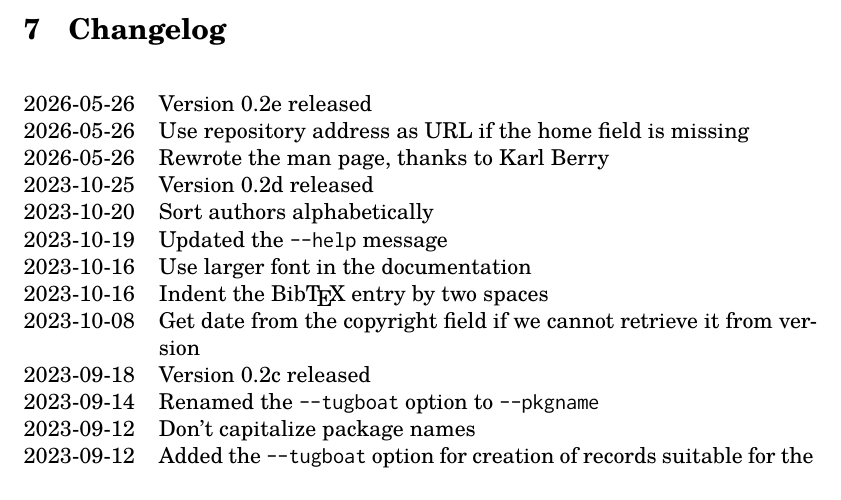
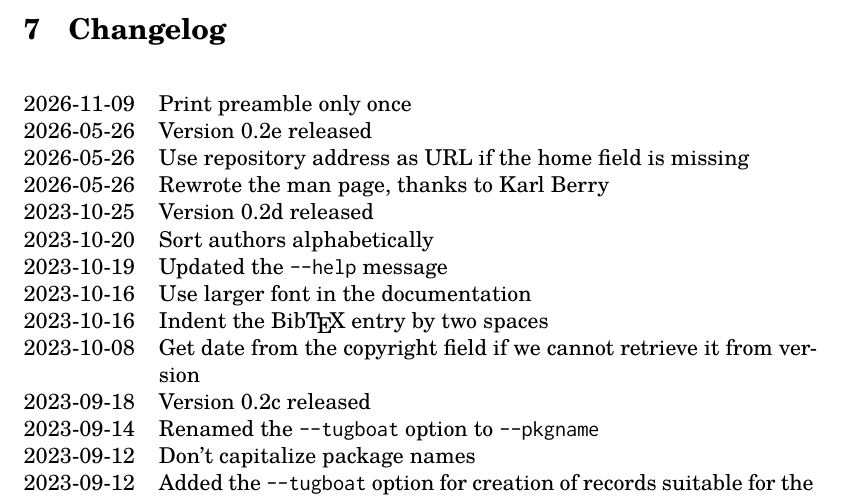
Before and after one commit to michal-h21/ctanbib, a LaTeX document (ctanbib-doc.tex): part of page 4 of 5, cut so that both start at the same text. Compiled offline with XeLaTeX.

Commit message:
updated changelog

```diff
--- a/ctanbib-doc.tex
+++ b/ctanbib-doc.tex
@@ -161,6 +161,7 @@ and leaving package names uncapitalized.
 \section{Changelog}
 
 \begin{changelog}
+  \change{2026-11-09}{Print preamble only once}
   \change{2026-05-26}{Version 0.2e released}
   \change{2026-05-26}{Use repository address as URL if the home field is missing}
   \change{2026-05-26}{Rewrote the man page, thanks to Karl Berry}
```
